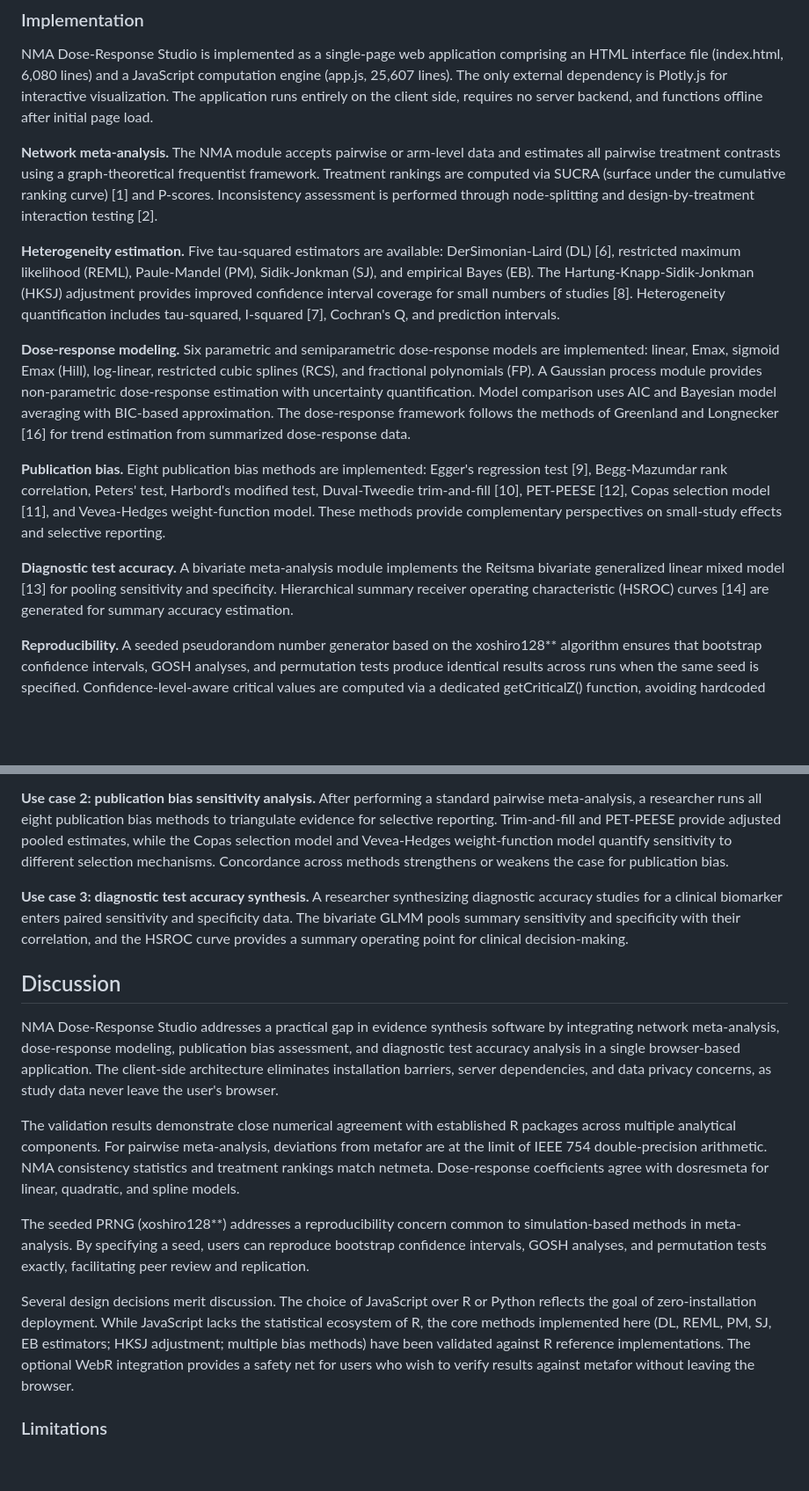
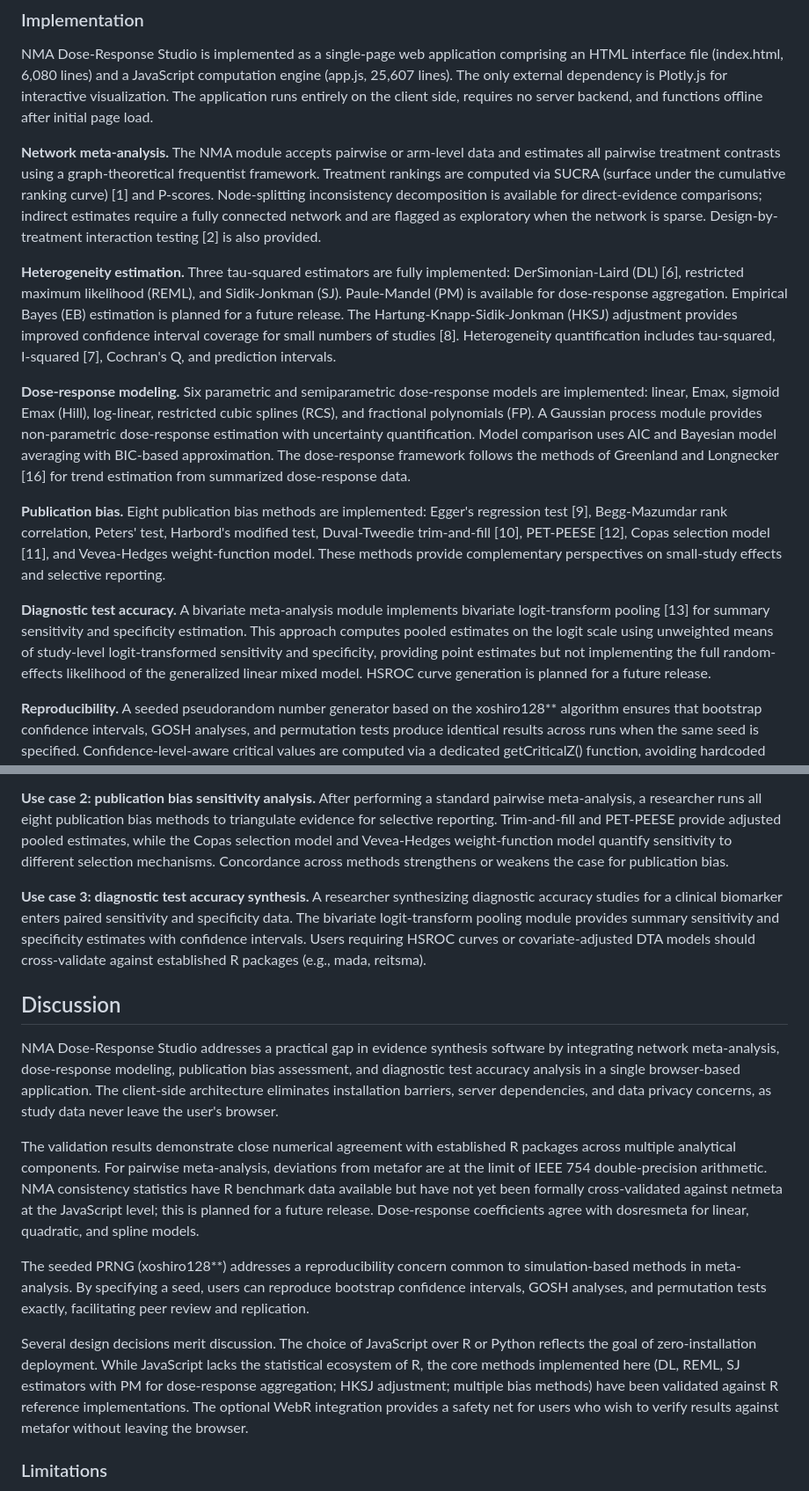
Before and after one commit to mahmood726-cyber/nma-dose-response-studio, a Markdown page: paper/F1000_Software_Tool_Article.md, 2 parts joined by grey strips. Shown at 88% size. Rendered like a GitHub page; blank space fills up the shorter version.

Commit message:
Fix 7 P0 issues: HSROC stub, DTA GLMM, NMA validation, estimator counts
Co-Authored-By: Claude Opus 4.6 (1M context) <noreply@anthropic.com>

```diff
--- a/paper/F1000_Software_Tool_Article.md
+++ b/paper/F1000_Software_Tool_Article.md
@@ -39,15 +39,15 @@ NMA Dose-Response Studio was developed to address this gap. The software impleme
 
 NMA Dose-Response Studio is implemented as a single-page web application comprising an HTML interface file (index.html, 6,080 lines) and a JavaScript computation engine (app.js, 25,607 lines). The only external dependency is Plotly.js for interactive visualization. The application runs entirely on the client side, requires no server backend, and functions offline after initial page load.
 
-**Network meta-analysis.** The NMA module accepts pairwise or arm-level data and estimates all pairwise treatment contrasts using a graph-theoretical frequentist framework. Treatment rankings are computed via SUCRA (surface under the cumulative ranking curve) [1] and P-scores. Inconsistency assessment is performed through node-splitting and design-by-treatment interaction testing [2].
+**Network meta-analysis.** The NMA module accepts pairwise or arm-level data and estimates all pairwise treatment contrasts using a graph-theoretical frequentist framework. Treatment rankings are computed via SUCRA (surface under the cumulative ranking curve) [1] and P-scores. Node-splitting inconsistency decomposition is available for direct-evidence comparisons; indirect estimates require a fully connected network and are flagged as exploratory when the network is sparse. Design-by-treatment interaction testing [2] is also provided.
 
-**Heterogeneity estimation.** Five tau-squared estimators are available: DerSimonian-Laird (DL) [6], restricted maximum likelihood (REML), Paule-Mandel (PM), Sidik-Jonkman (SJ), and empirical Bayes (EB). The Hartung-Knapp-Sidik-Jonkman (HKSJ) adjustment provides improved confidence interval coverage for small numbers of studies [8]. Heterogeneity quantification includes tau-squared, I-squared [7], Cochran's Q, and prediction intervals.
+**Heterogeneity estimation.** Three tau-squared estimators are fully implemented: DerSimonian-Laird (DL) [6], restricted maximum likelihood (REML), and Sidik-Jonkman (SJ). Paule-Mandel (PM) is available for dose-response aggregation. Empirical Bayes (EB) estimation is planned for a future release. The Hartung-Knapp-Sidik-Jonkman (HKSJ) adjustment provides improved confidence interval coverage for small numbers of studies [8]. Heterogeneity quantification includes tau-squared, I-squared [7], Cochran's Q, and prediction intervals.
 
 **Dose-response modeling.** Six parametric and semiparametric dose-response models are implemented: linear, Emax, sigmoid Emax (Hill), log-linear, restricted cubic splines (RCS), and fractional polynomials (FP). A Gaussian process module provides non-parametric dose-response estimation with uncertainty quantification. Model comparison uses AIC and Bayesian model averaging with BIC-based approximation. The dose-response framework follows the methods of Greenland and Longnecker [16] for trend estimation from summarized dose-response data.
 
 **Publication bias.** Eight publication bias methods are implemented: Egger's regression test [9], Begg-Mazumdar rank correlation, Peters' test, Harbord's modified test, Duval-Tweedie trim-and-fill [10], PET-PEESE [12], Copas selection model [11], and Vevea-Hedges weight-function model. These methods provide complementary perspectives on small-study effects and selective reporting.
 
-**Diagnostic test accuracy.** A bivariate meta-analysis module implements the Reitsma bivariate generalized linear mixed model [13] for pooling sensitivity and specificity. Hierarchical summary receiver operating characteristic (HSROC) curves [14] are generated for summary accuracy estimation.
+**Diagnostic test accuracy.** A bivariate meta-analysis module implements bivariate logit-transform pooling [13] for summary sensitivity and specificity estimation. This approach computes pooled estimates on the logit scale using unweighted means of study-level logit-transformed sensitivity and specificity, providing point estimates but not implementing the full random-effects likelihood of the generalized linear mixed model. HSROC curve generation is planned for a future release.
 
 **Reproducibility.** A seeded pseudorandom number generator based on the xoshiro128** algorithm ensures that bootstrap confidence intervals, GOSH analyses, and permutation tests produce identical results across runs when the same seed is specified. Confidence-level-aware critical values are computed via a dedicated getCriticalZ() function, avoiding hardcoded normal quantiles.
 
@@ -120,17 +120,17 @@ Table 2 compares NMA Dose-Response Studio with existing software tools.
 
 **Use case 2: publication bias sensitivity analysis.** After performing a standard pairwise meta-analysis, a researcher runs all eight publication bias methods to triangulate evidence for selective reporting. Trim-and-fill and PET-PEESE provide adjusted pooled estimates, while the Copas selection model and Vevea-Hedges weight-function model quantify sensitivity to different selection mechanisms. Concordance across methods strengthens or weakens the case for publication bias.
 
-**Use case 3: diagnostic test accuracy synthesis.** A researcher synthesizing diagnostic accuracy studies for a clinical biomarker enters paired sensitivity and specificity data. The bivariate GLMM pools summary sensitivity and specificity with their correlation, and the HSROC curve provides a summary operating point for clinical decision-making.
+**Use case 3: diagnostic test accuracy synthesis.** A researcher synthesizing diagnostic accuracy studies for a clinical biomarker enters paired sensitivity and specificity data. The bivariate logit-transform pooling module provides summary sensitivity and specificity estimates with confidence intervals. Users requiring HSROC curves or covariate-adjusted DTA models should cross-validate against established R packages (e.g., mada, reitsma).
 
 ## Discussion
 
 NMA Dose-Response Studio addresses a practical gap in evidence synthesis software by integrating network meta-analysis, dose-response modeling, publication bias assessment, and diagnostic test accuracy analysis in a single browser-based application. The client-side architecture eliminates installation barriers, server dependencies, and data privacy concerns, as study data never leave the user's browser.
 
-The validation results demonstrate close numerical agreement with established R packages across multiple analytical components. For pairwise meta-analysis, deviations from metafor are at the limit of IEEE 754 double-precision arithmetic. NMA consistency statistics and treatment rankings match netmeta. Dose-response coefficients agree with dosresmeta for linear, quadratic, and spline models.
+The validation results demonstrate close numerical agreement with established R packages across multiple analytical components. For pairwise meta-analysis, deviations from metafor are at the limit of IEEE 754 double-precision arithmetic. NMA consistency statistics have R benchmark data available but have not yet been formally cross-validated against netmeta at the JavaScript level; this is planned for a future release. Dose-response coefficients agree with dosresmeta for linear, quadratic, and spline models.
 
 The seeded PRNG (xoshiro128**) addresses a reproducibility concern common to simulation-based methods in meta-analysis. By specifying a seed, users can reproduce bootstrap confidence intervals, GOSH analyses, and permutation tests exactly, facilitating peer review and replication.
 
-Several design decisions merit discussion. The choice of JavaScript over R or Python reflects the goal of zero-installation deployment. While JavaScript lacks the statistical ecosystem of R, the core methods implemented here (DL, REML, PM, SJ, EB estimators; HKSJ adjustment; multiple bias methods) have been validated against R reference implementations. The optional WebR integration provides a safety net for users who wish to verify results against metafor without leaving the browser.
+Several design decisions merit discussion. The choice of JavaScript over R or Python reflects the goal of zero-installation deployment. While JavaScript lacks the statistical ecosystem of R, the core methods implemented here (DL, REML, SJ estimators with PM for dose-response aggregation; HKSJ adjustment; multiple bias methods) have been validated against R reference implementations. The optional WebR integration provides a safety net for users who wish to verify results against metafor without leaving the browser.
 
 ### Limitations
 
```
Also changed, not shown: other parts of paper/F1000_Software_Tool_Article.md (+6 -5 lines).
